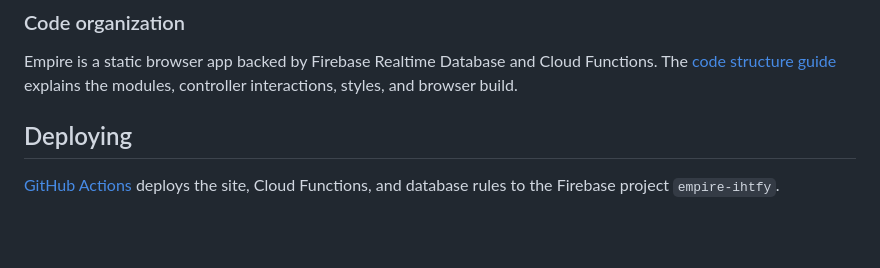
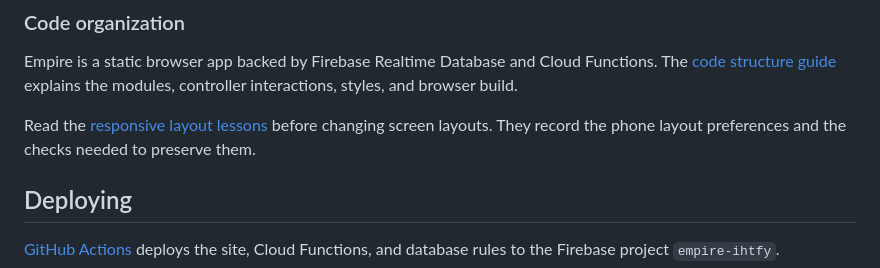
Before and after one commit to IHTFY/Empire, a Markdown page: README.md, the part around the change. Rendered like a GitHub page; blank space fills up the shorter version.

Commit message:
Document responsive layout preferences and verification lessons

```diff
--- a/README.md
+++ b/README.md
@@ -100,6 +100,8 @@ Use these ports only on a trusted local network. The emulator admin API is unaut
 
 Empire is a static browser app backed by Firebase Realtime Database and Cloud Functions. The [code structure guide](docs/code-structure.md) explains the modules, controller interactions, styles, and browser build.
 
+Read the [responsive layout lessons](docs/responsive-layout.md) before changing screen layouts. They record the phone layout preferences and the checks needed to preserve them.
+
 ## Deploying
 
 [GitHub Actions](.github/workflows/firebase-deploy.yml) deploys the site, Cloud Functions, and database rules to the Firebase project `empire-ihtfy`.
```
Also changed, not shown: AGENTS.md (added, +5 -0 lines), docs/responsive-layout.md (added, +41 -0 lines).
